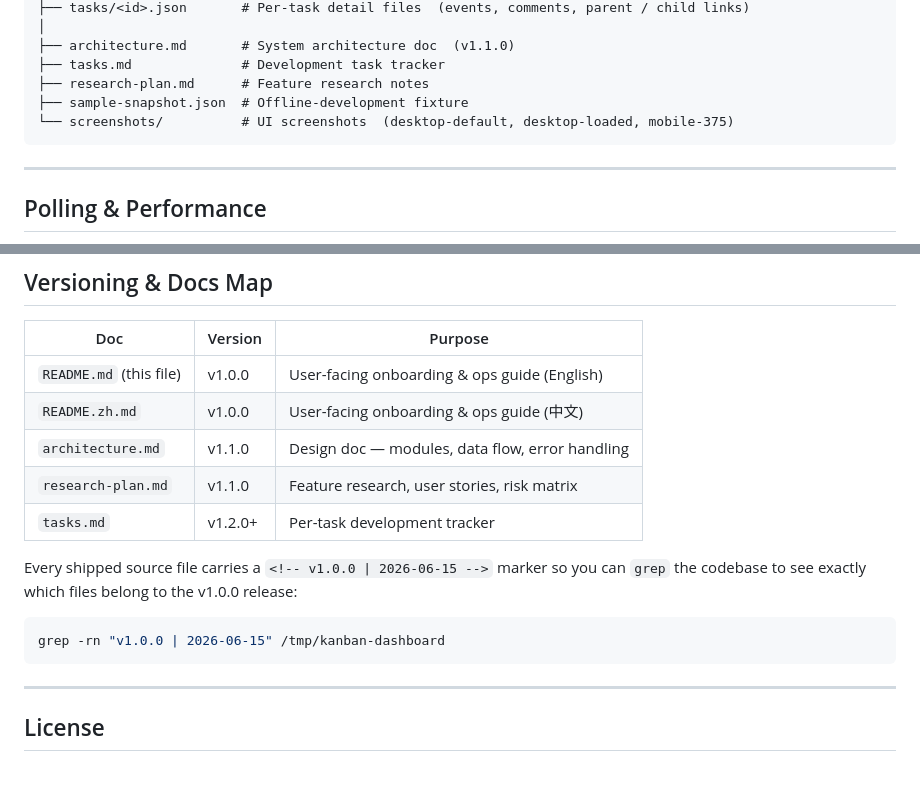
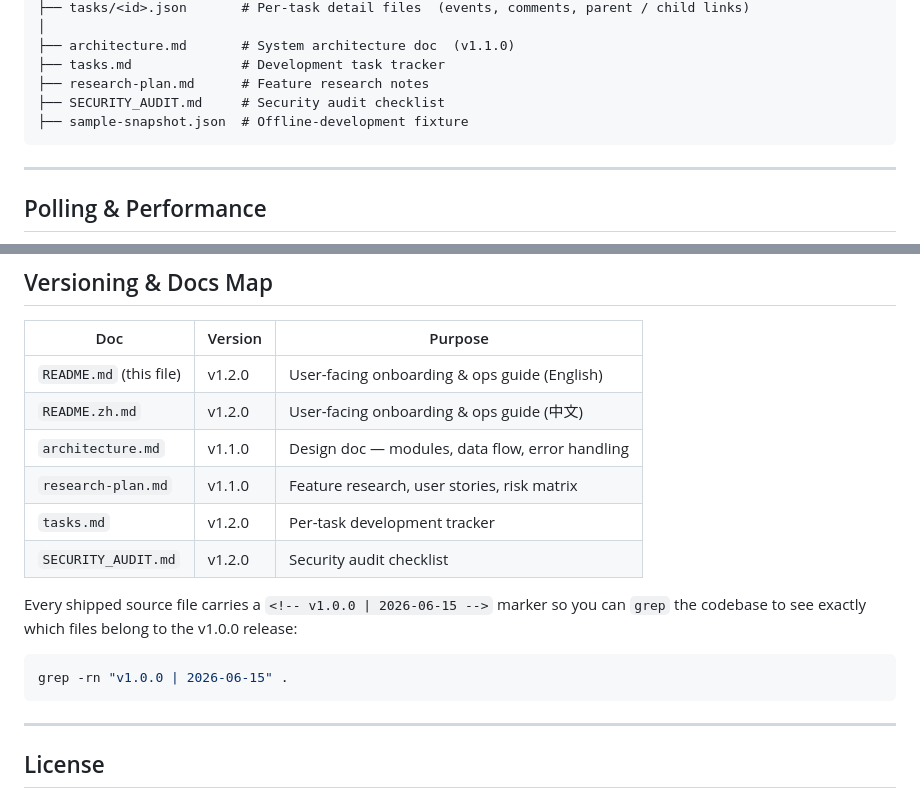
Before and after one commit to HTTP404Not-Found/Hermes_Agent_kanban_dashboard, a Markdown page: README.md, 2 parts joined by grey strips. Drawn GitHub-style; blank space fills up the shorter version.

````diff
--- a/README.md
+++ b/README.md
@@ -168,8 +168,8 @@ kanban-dashboard/
 ├── architecture.md       # System architecture doc  (v1.1.0)
 ├── tasks.md              # Development task tracker
 ├── research-plan.md      # Feature research notes
+├── SECURITY_AUDIT.md     # Security audit checklist
 ├── sample-snapshot.json  # Offline-development fixture
-└── screenshots/          # UI screenshots  (desktop-default, desktop-loaded, mobile-375)
 ```
 
 ---
@@ -321,16 +321,17 @@ const INITIAL = 12;  // was 8 — show 12 cards before "show more"
 
 | Doc                    | Version | Purpose                                              |
 |------------------------|---------|------------------------------------------------------|
-| `README.md` (this file) | v1.0.0  | User-facing onboarding & ops guide (English)        |
-| `README.zh.md`          | v1.0.0  | User-facing onboarding & ops guide (中文)            |
+| `README.md` (this file) | v1.2.0  | User-facing onboarding & ops guide (English)        |
+| `README.zh.md`          | v1.2.0  | User-facing onboarding & ops guide (中文)            |
 | `architecture.md`       | v1.1.0  | Design doc — modules, data flow, error handling     |
 | `research-plan.md`      | v1.1.0  | Feature research, user stories, risk matrix         |
-| `tasks.md`              | v1.2.0+ | Per-task development tracker                         |
+| `tasks.md`              | v1.2.0  | Per-task development tracker                         |
+| `SECURITY_AUDIT.md`     | v1.2.0  | Security audit checklist                              |
 
 Every shipped source file carries a `<!-- v1.0.0 | 2026-06-15 -->` marker so you can `grep` the codebase to see exactly which files belong to the v1.0.0 release:
 
 ```bash
-grep -rn "v1.0.0 | 2026-06-15" /tmp/kanban-dashboard
+grep -rn "v1.0.0 | 2026-06-15" .
 ```
 
 ---
````
Also changed, not shown: README.zh.md (+7 -6 lines).
